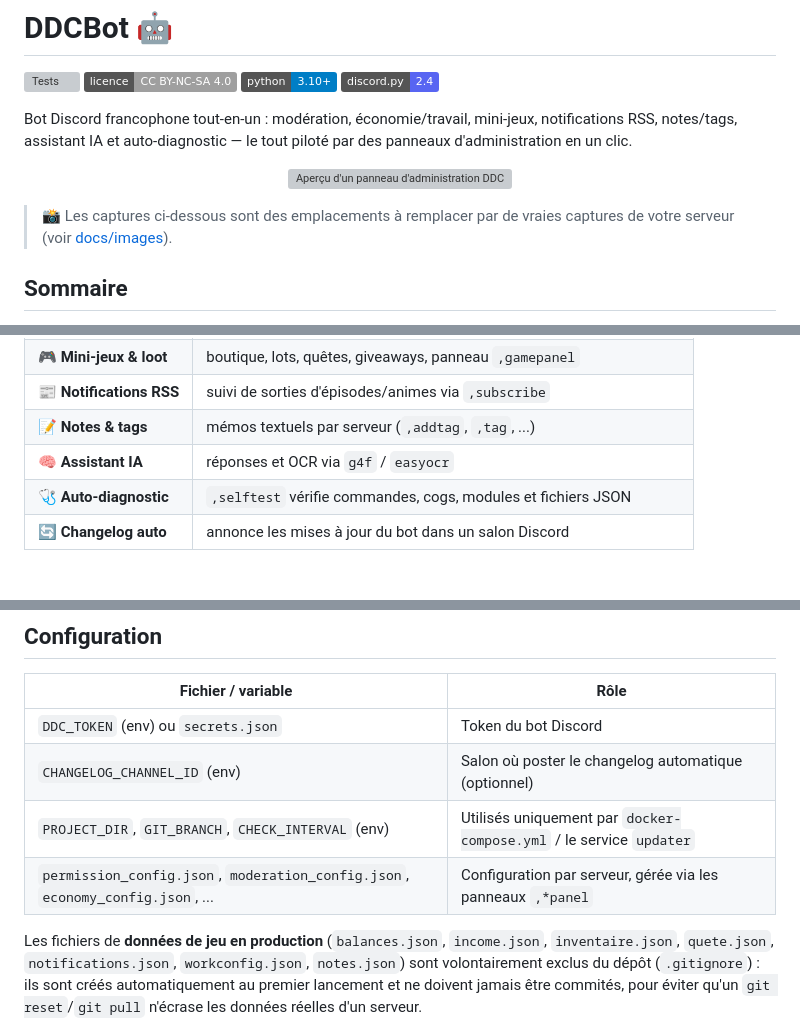
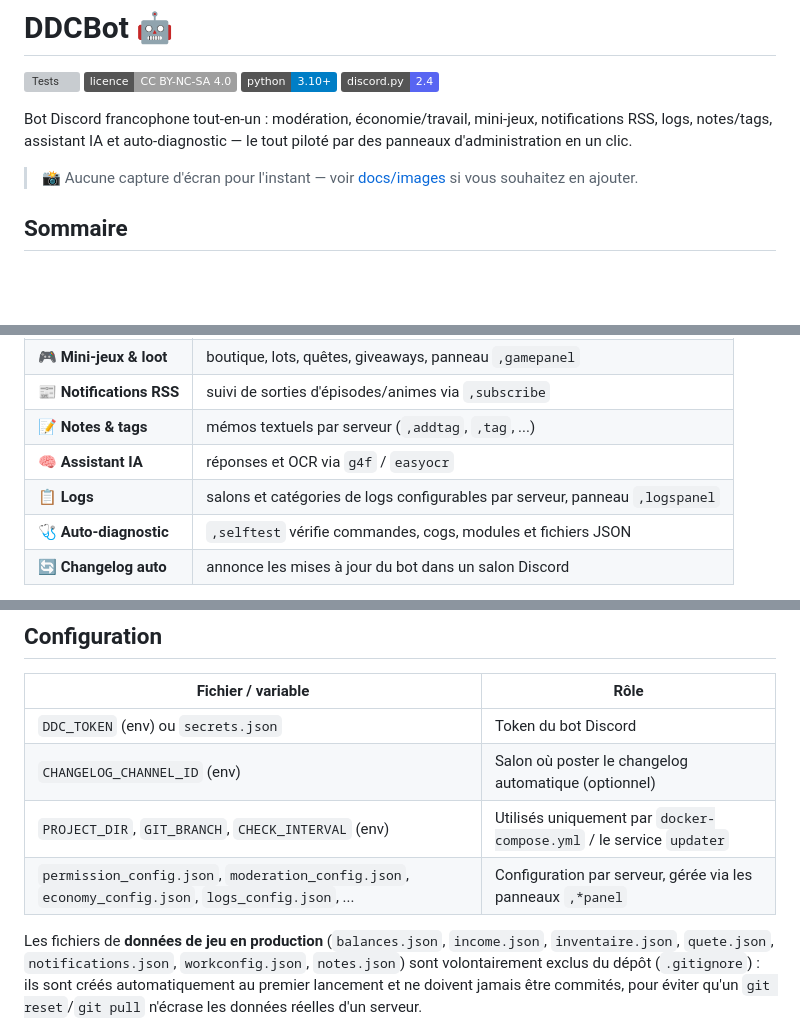
Before and after one commit to Estemobs/ddcbot, a Markdown page: readme.md, 3 parts joined by grey strips. Rendered like a GitHub page; badges without logos; blank space fills up the shorter version; grey boxes are pictures that could not be loaded.

Commit message:
Mise à jour du README : ajout de la prise en charge des logs et amélioration des sections sur les captures d'écran et la configuration.

```diff
--- a/readme.md
+++ b/readme.md
@@ -5,13 +5,9 @@
 [![Python 3.10+](https://img.shields.io/badge/python-3.10%2B-blue.svg)](requirements.txt)
 [![discord.py](https://img.shields.io/badge/discord.py-2.4-5865F2.svg)](https://github.com/Rapptz/discord.py)
 
-Bot Discord francophone tout-en-un : modération, économie/travail, mini-jeux, notifications RSS, notes/tags, assistant IA et auto-diagnostic — le tout piloté par des panneaux d'administration en un clic.
+Bot Discord francophone tout-en-un : modération, économie/travail, mini-jeux, notifications RSS, logs, notes/tags, assistant IA et auto-diagnostic — le tout piloté par des panneaux d'administration en un clic.
 
-<p align="center">
-  <img src="docs/images/panel-preview.png" alt="Aperçu d'un panneau d'administration DDCBot" width="720">
-</p>
-
-> 📸 Les captures ci-dessous sont des emplacements à remplacer par de vraies captures de votre serveur (voir [docs/images](docs/images)).
+> 📸 Aucune capture d'écran pour l'instant — voir [docs/images](docs/images) si vous souhaitez en ajouter.
 
 ## Sommaire
 
@@ -35,5 +31,6 @@ Bot Discord francophone tout-en-un : modération, économie/travail, mini-jeux,
 | 📰 **Notifications RSS** | suivi de sorties d'épisodes/animes via `,subscribe` |
 | 📝 **Notes & tags** | mémos textuels par serveur (`,addtag`, `,tag`, ...) |
 | 🧠 **Assistant IA** | réponses et OCR via `g4f` / `easyocr` |
+| 📋 **Logs** | salons et catégories de logs configurables par serveur, panneau `,logspanel` |
 | 🩺 **Auto-diagnostic** | `,selftest` vérifie commandes, cogs, modules et fichiers JSON |
 | 🔄 **Changelog auto** | annonce les mises à jour du bot dans un salon Discord |
@@ -123,7 +116,7 @@ python main.py
 | `DDC_TOKEN` (env) ou `secrets.json` | Token du bot Discord |
 | `CHANGELOG_CHANNEL_ID` (env) | Salon où poster le changelog automatique (optionnel) |
 | `PROJECT_DIR`, `GIT_BRANCH`, `CHECK_INTERVAL` (env) | Utilisés uniquement par `docker-compose.yml` / le service `updater` |
-| `permission_config.json`, `moderation_config.json`, `economy_config.json`, ... | Configuration par serveur, gérée via les panneaux `,*panel` |
+| `permission_config.json`, `moderation_config.json`, `economy_config.json`, `logs_config.json`, ... | Configuration par serveur, gérée via les panneaux `,*panel` |
 
 Les fichiers de **données de jeu en production** (`balances.json`, `income.json`, `inventaire.json`, `quete.json`, `notifications.json`, `workconfig.json`, `notes.json`) sont volontairement exclus du dépôt (`.gitignore`) : ils sont créés automatiquement au premier lancement et ne doivent jamais être commités, pour éviter qu'un `git reset`/`git pull` n'écrase les données réelles d'un serveur.
 
```
Also changed, not shown: other parts of readme.md (+0 -4 lines).
